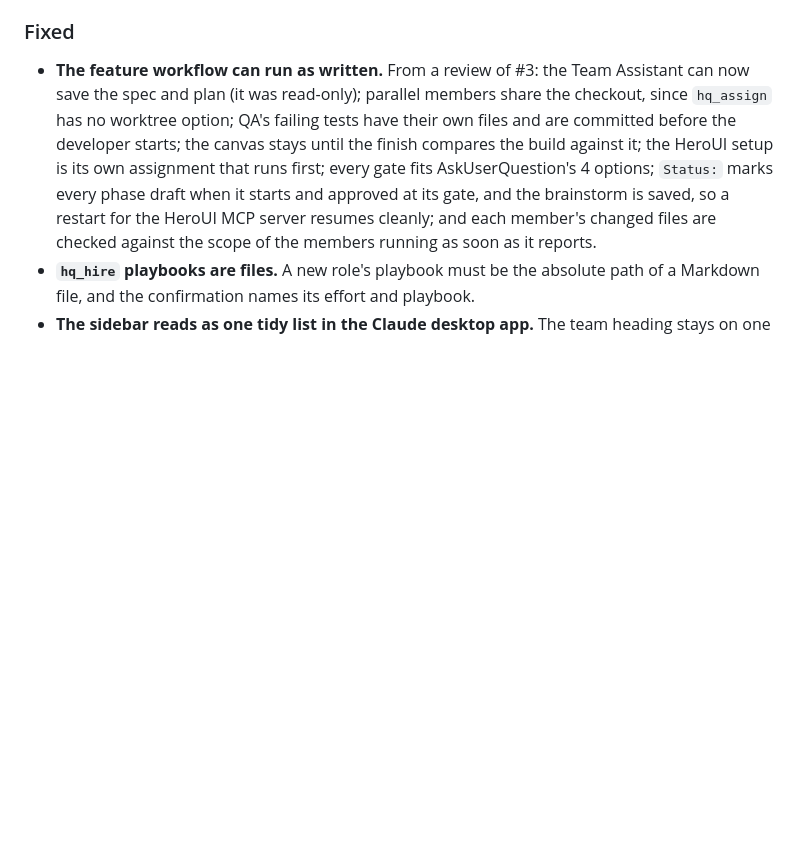
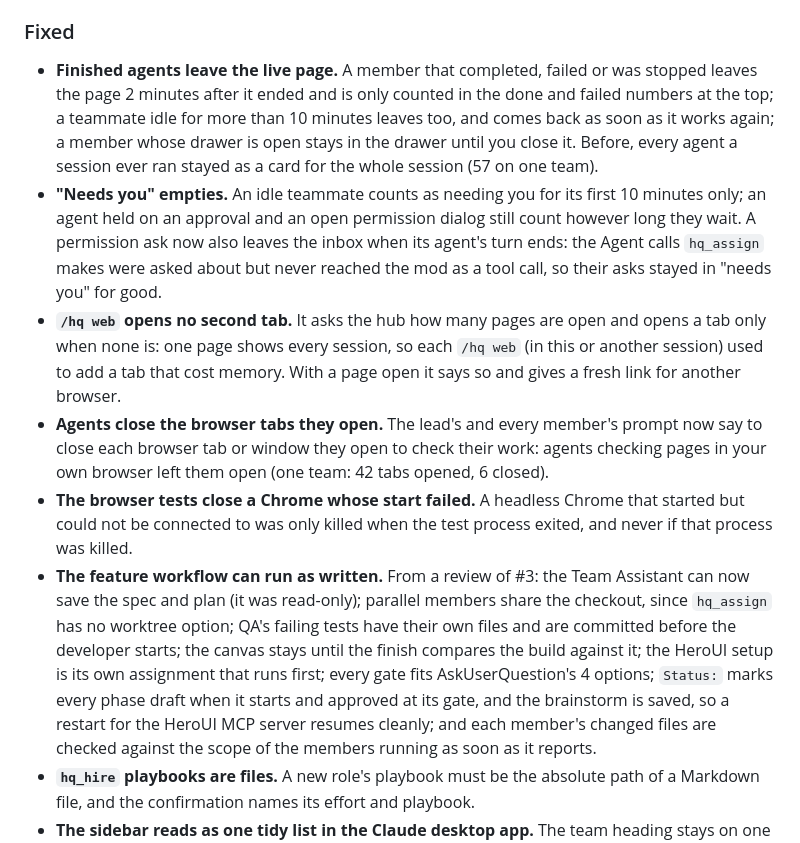
Before and after one commit to Suksan01/agent-hq, a Markdown page: CHANGELOG.md, the part around the change. Rendered like a GitHub page; blank space fills up the shorter version.

```diff
--- a/CHANGELOG.md
+++ b/CHANGELOG.md
@@ -37,6 +37,22 @@
   "getting started" in the pill, and the words are no longer repeated beside the bar.
 
 ### Fixed
+- **Finished agents leave the live page.** A member that completed, failed or was stopped leaves the page 2 minutes
+  after it ended and is only counted in the done and failed numbers at the top; a teammate idle for more than 10
+  minutes leaves too, and comes back as soon as it works again; a member whose drawer is open stays in the drawer until
+  you close it. Before, every agent a session ever ran stayed as a card for the whole session (57 on one team).
+- **"Needs you" empties.** An idle teammate counts as needing you for its first 10 minutes only; an agent held on an
+  approval and an open permission dialog still count however long they wait. A permission ask now also leaves the
+  inbox when its agent's turn ends: the Agent calls `hq_assign` makes were asked about but never reached the mod as a
+  tool call, so their asks stayed in "needs you" for good.
+- **`/hq web` opens no second tab.** It asks the hub how many pages are open and opens a tab only when none is: one
+  page shows every session, so each `/hq web` (in this or another session) used to add a tab that cost memory. With a
+  page open it says so and gives a fresh link for another browser.
+- **Agents close the browser tabs they open.** The lead's and every member's prompt now say to close each browser tab
+  or window they open to check their work: agents checking pages in your own browser left them open (one team: 42
+  tabs opened, 6 closed).
+- **The browser tests close a Chrome whose start failed.** A headless Chrome that started but could not be connected
+  to was only killed when the test process exited, and never if that process was killed.
 - **The feature workflow can run as written.** From a review of #3: the Team Assistant can now save the spec and plan
   (it was read-only); parallel members share the checkout, since `hq_assign` has no worktree option; QA's failing
   tests have their own files and are committed before the developer starts; the canvas stays until the finish compares
```
Also changed, not shown: README.md (+12 -2 lines).
